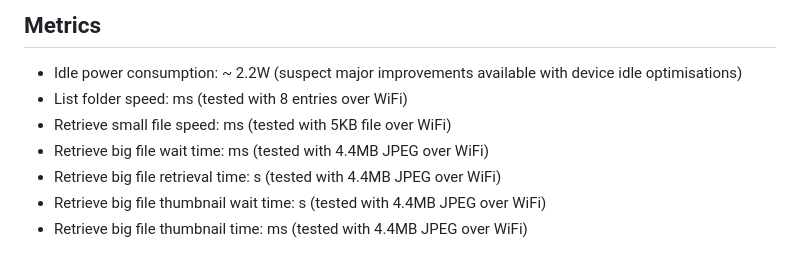
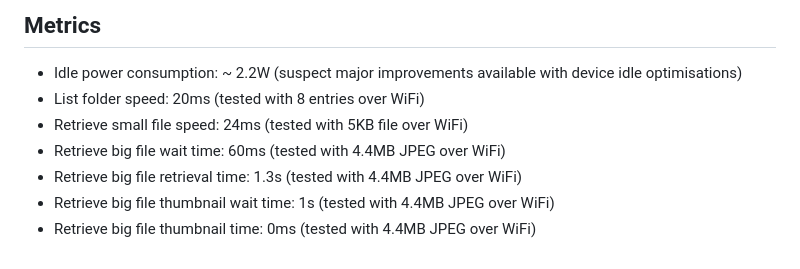
Before and after one commit to fuglaro/filet-cloud, a Markdown page: deployments/radxa-zero-3w-btrfs-ssd/README.md, the part around the change. Rendered like a GitHub page.

```diff
--- a/deployments/radxa-zero-3w-btrfs-ssd/README.md
+++ b/deployments/radxa-zero-3w-btrfs-ssd/README.md
@@ -46,9 +46,9 @@ This deployment aims to provide a meaty storage capacity and a powerful backend,
 
 ## Metrics
 * Idle power consumption: ~ 2.2W (suspect major improvements available with device idle optimisations)
-* List folder speed: ms (tested with 8 entries over WiFi)
-* Retrieve small file speed: ms (tested with 5KB file over WiFi)
-* Retrieve big file wait time: ms (tested with 4.4MB JPEG over WiFi)
-* Retrieve big file retrieval time: s (tested with 4.4MB JPEG over WiFi)
-* Retrieve big file thumbnail wait time: s (tested with 4.4MB JPEG over WiFi)
-* Retrieve big file thumbnail time: ms (tested with 4.4MB JPEG over WiFi)
+* List folder speed: 20ms (tested with 8 entries over WiFi)
+* Retrieve small file speed: 24ms (tested with 5KB file over WiFi)
+* Retrieve big file wait time: 60ms (tested with 4.4MB JPEG over WiFi)
+* Retrieve big file retrieval time: 1.3s (tested with 4.4MB JPEG over WiFi)
+* Retrieve big file thumbnail wait time: 1s (tested with 4.4MB JPEG over WiFi)
+* Retrieve big file thumbnail time: 0ms (tested with 4.4MB JPEG over WiFi)
```
Also changed, not shown: README.md (+1 -7 lines).
